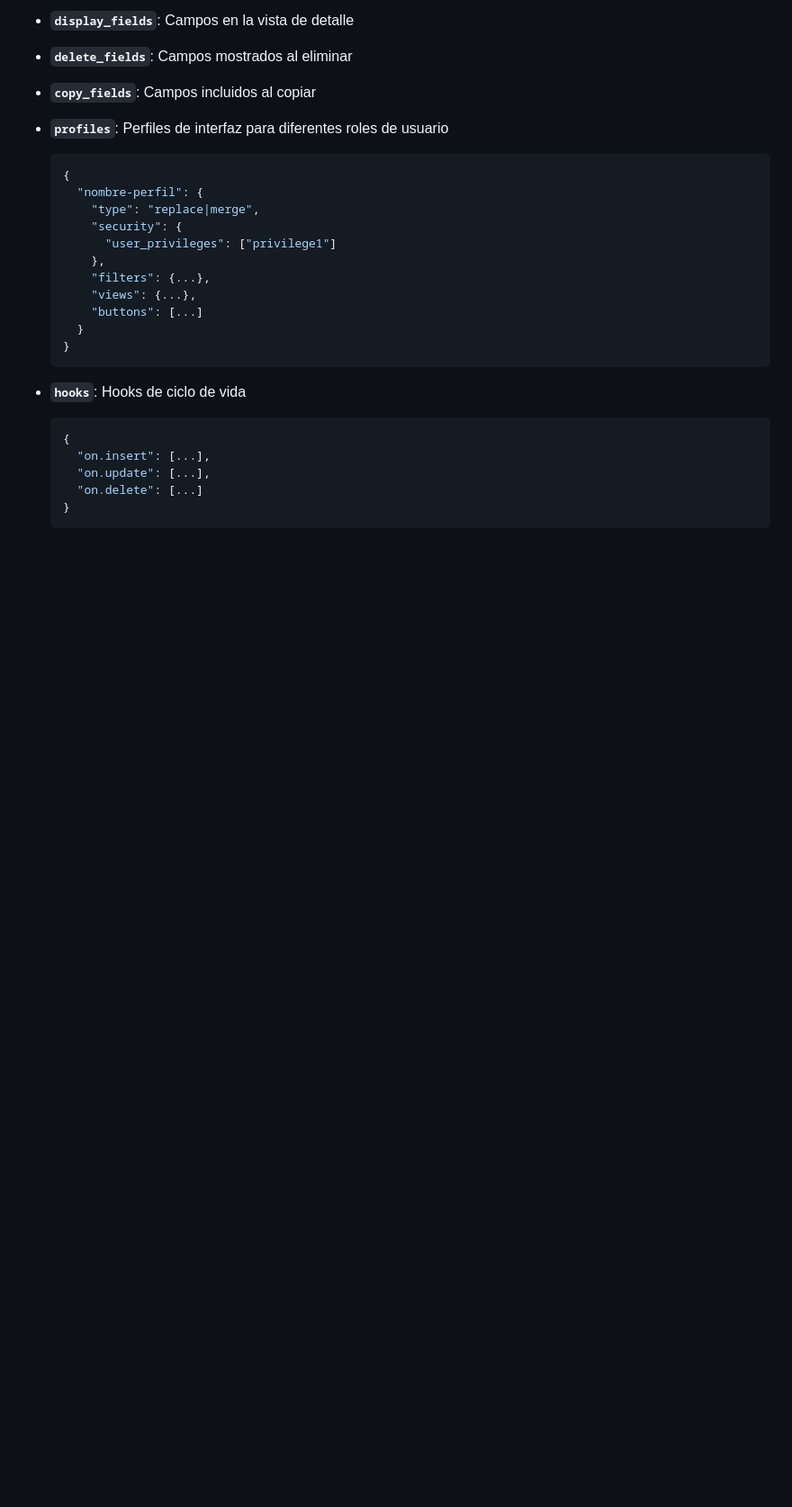
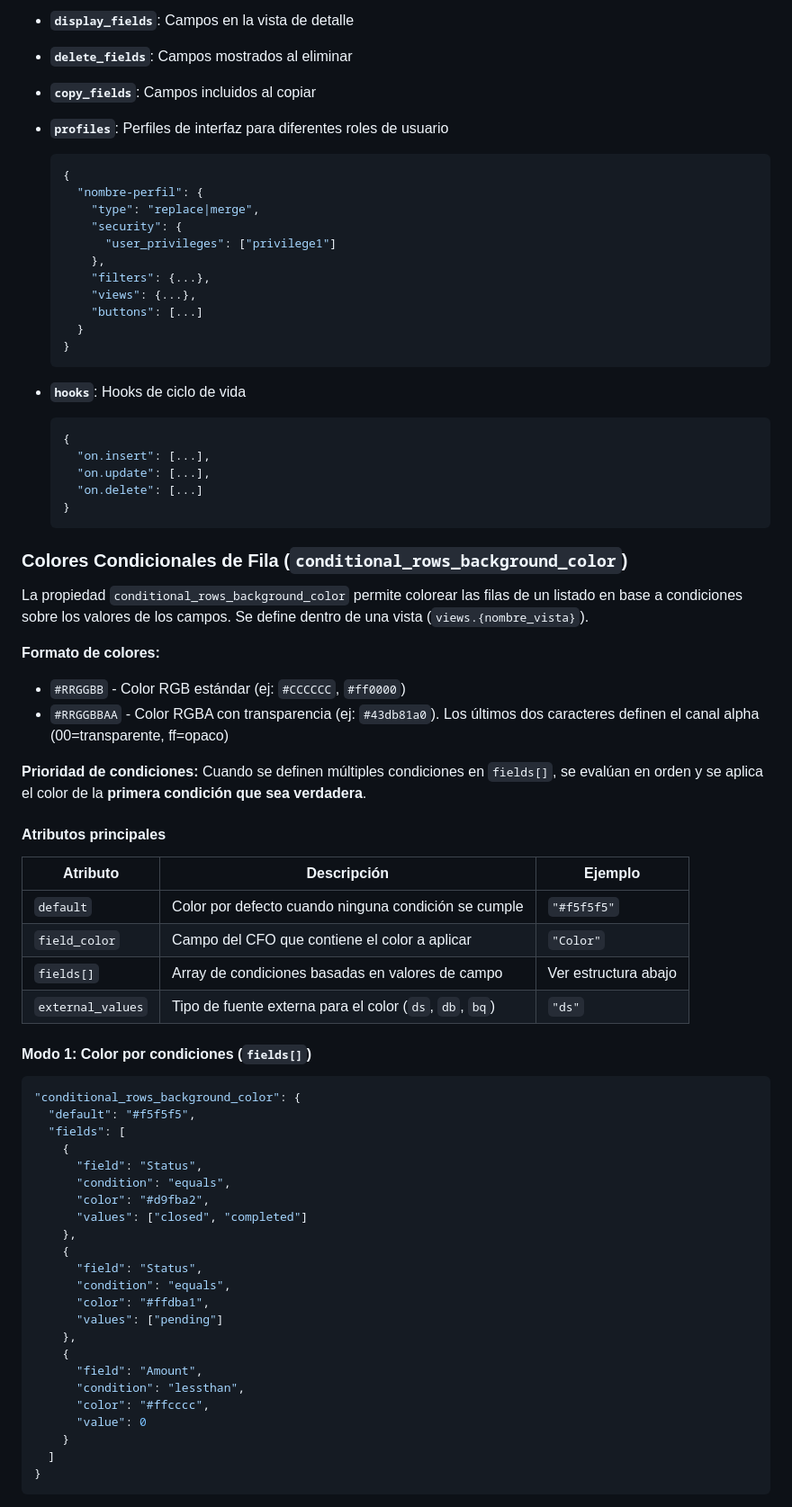
Before and after one commit to CloudFramework-io/backend-core-php8, a Markdown page: CFOs.md, the part around one of its changes. Shown at 90% size. Drawn GitHub-style; blank space fills up the shorter version.

````diff
--- a/CFOs.md
+++ b/CFOs.md
@@ -442,3 +442,50 @@ Define el comportamiento completo de la WebApp (cfo.html) para gestionar los dat
   }
   ```
 
+### Colores Condicionales de Fila (`conditional_rows_background_color`)
+
+La propiedad `conditional_rows_background_color` permite colorear las filas de un listado en base a condiciones sobre los valores de los campos. Se define dentro de una vista (`views.{nombre_vista}`).
+
+**Formato de colores:**
+- `#RRGGBB` - Color RGB estándar (ej: `#CCCCCC`, `#ff0000`)
+- `#RRGGBBAA` - Color RGBA con transparencia (ej: `#43db81a0`). Los últimos dos caracteres definen el canal alpha (00=transparente, ff=opaco)
+
+**Prioridad de condiciones:** Cuando se definen múltiples condiciones en `fields[]`, se evalúan en orden y se aplica el color de la **primera condición que sea verdadera**.
+
+#### Atributos principales
+
+| Atributo | Descripción | Ejemplo |
+|----------|-------------|---------|
+| `default` | Color por defecto cuando ninguna condición se cumple | `"#f5f5f5"` |
+| `field_color` | Campo del CFO que contiene el color a aplicar | `"Color"` |
+| `fields[]` | Array de condiciones basadas en valores de campo | Ver estructura abajo |
+| `external_values` | Tipo de fuente externa para el color (`ds`, `db`, `bq`) | `"ds"` |
+
+#### Modo 1: Color por condiciones (`fields[]`)
+
+```json
+"conditional_rows_background_color": {
+  "default": "#f5f5f5",
+  "fields": [
+    {
+      "field": "Status",
+      "condition": "equals",
+      "color": "#d9fba2",
+      "values": ["closed", "completed"]
+    },
+    {
+      "field": "Status",
+      "condition": "equals",
+      "color": "#ffdba1",
+      "values": ["pending"]
+    },
+    {
+      "field": "Amount",
+      "condition": "lessthan",
+      "color": "#ffcccc",
+      "value": 0
+    }
+  ]
+}
+```
+
````
Also changed, not shown: other parts of CFOs.md (+70 -0 lines).
